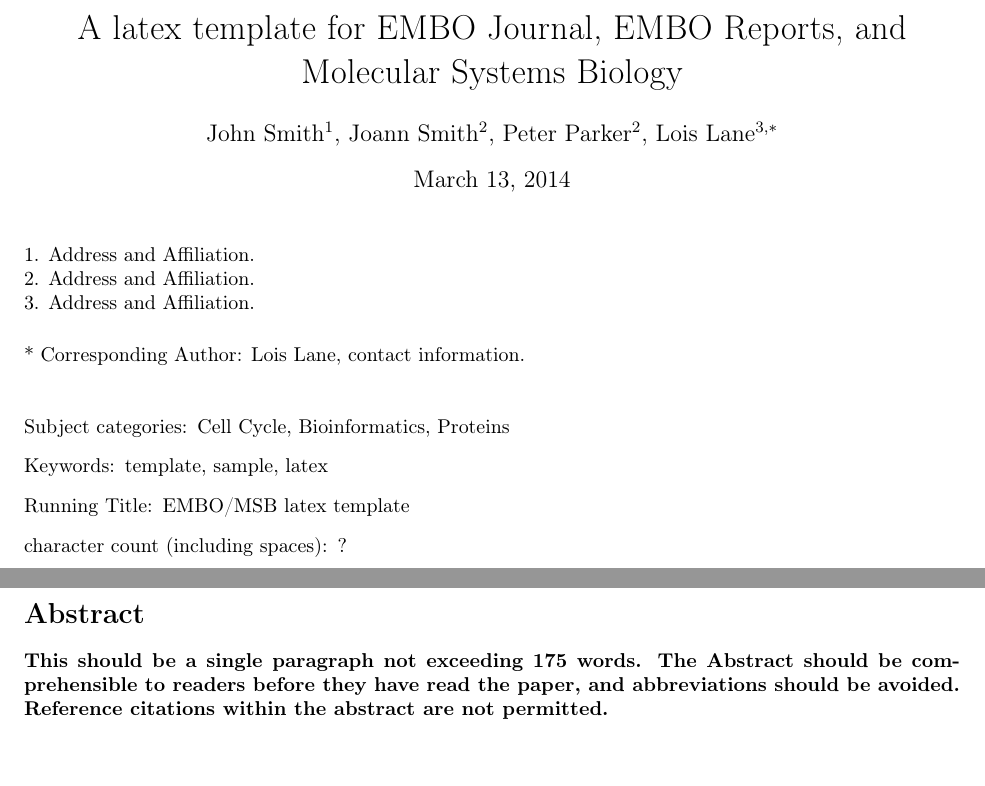
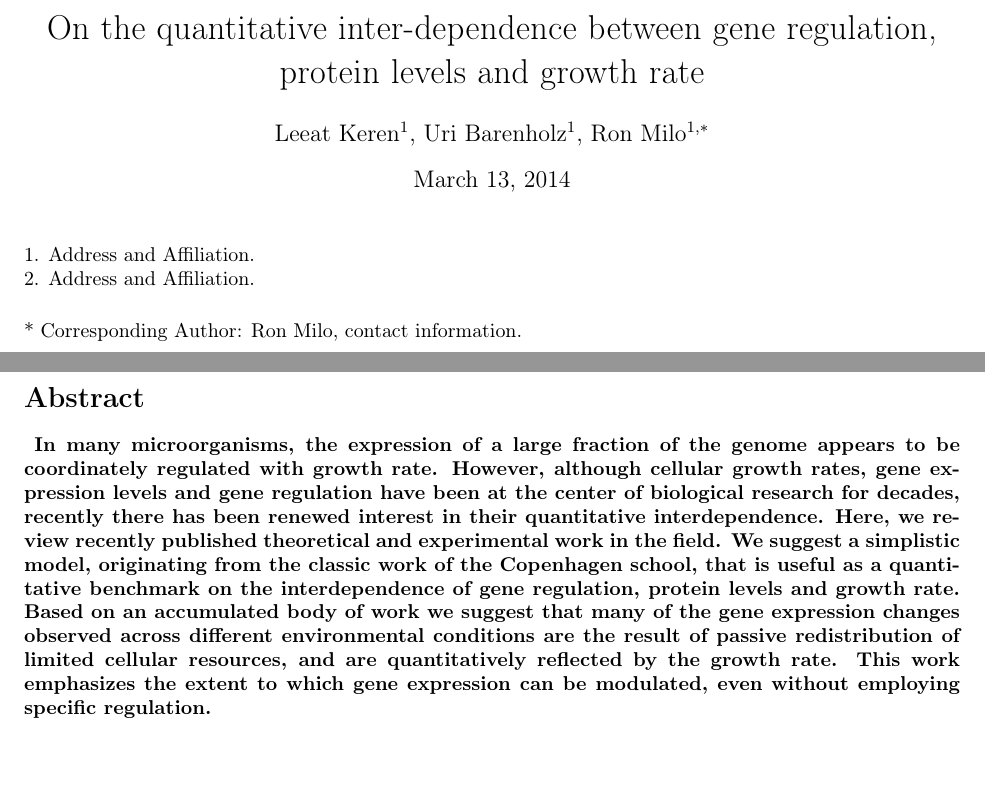
Before and after one commit to uriba/growth-review, a LaTeX document (growth_review.tex): two parts of pages 1 and 2 of 3, joined at a grey line, cut at the place of the change. Compiled offline with pdfLaTeX; a missing bibliography style is replaced by a similar one.

Commit message:
Updated title and abstract

```diff
--- a/growth_review.tex
+++ b/growth_review.tex
@@ -29,37 +29,38 @@
 
 \begin{document}
 
-\title{A latex template for EMBO Journal, EMBO Reports, and Molecular Systems
-Biology}
+\title{On the quantitative inter-dependence between gene regulation, protein levels and growth rate}
 
 
-\author{John Smith$^{\text{}1}$, Joann Smith$^{\text{}2}$, Peter Parker$^{\text{}2}$,
-Lois Lane$^{\text{}3,*}$}
+\author{Leeat Keren$^{\text{}1}$, Uri Barenholz$^{\text{}1}$, Ron Milo$^{\text{}1,*}$}
 
 \maketitle
 
 \lyxaddress{1. Address and Affiliation.\\
-2. Address and Affiliation.\\
-3. Address and Affiliation.}
+2. Address and Affiliation.}
 
 
-\lyxaddress{{*} Corresponding Author: Lois Lane, contact information.}
-\begin{lyxlist}{00.00.0000}
-\item [{Subject~categories:}] Cell Cycle, Bioinformatics, Proteins
-\item [{Keywords:}] template, sample, latex
-\item [{Running~Title:}] EMBO/MSB latex template
-\item [{character~count~(including~spaces):}] ?
-\end{lyxlist}
+\lyxaddress{{*} Corresponding Author: Ron Milo, contact information.}
+%%\begin{lyxlist}{00.00.0000}
+%%\item [{Subject~categories:}] Cell Cycle, Bioinformatics, Proteins
+%%\item [{Keywords:}] template, sample, latex
+%%\item [{Running~Title:}] EMBO/MSB latex template
+%%\item [{character~count~(including~spaces):}] ?
+%%\end{lyxlist}
 \newpage{}
 
 
 \section*{Abstract}
 
 
-\paragraph*{This should be a single paragraph not exceeding 175 words. The Abstract
-should be comprehensible to readers before they have read the paper,
-and abbreviations should be avoided. Reference citations within the
-abstract are not permitted.}
+\paragraph*{
+In many microorganisms, the expression of a large fraction of the genome appears to be coordinately regulated with growth rate.
+However, although cellular growth rates, gene expression levels and gene regulation have been at the center of biological research for decades, recently there has been renewed interest in their quantitative interdependence.
+Here, we review recently published theoretical and experimental work in the field.
+We suggest a simplistic model, originating from the classic work of the Copenhagen school, that is useful as a quantitative benchmark on the interdependence of gene regulation, protein levels and growth rate.
+Based on an accumulated body of work we suggest that many of the gene expression changes observed across different environmental conditions are the result of passive redistribution of limited cellular resources, and are quantitatively reflected by the growth rate.
+This work emphasizes the extent to which gene expression can be modulated, even without employing specific regulation.
+}
 
 \newpage{}
 
```
